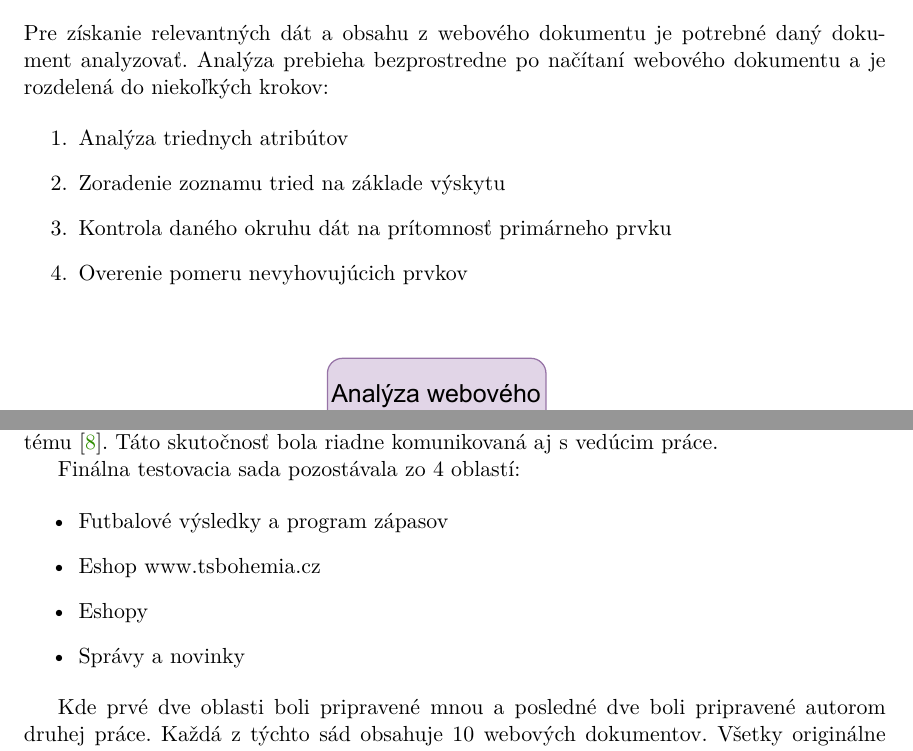
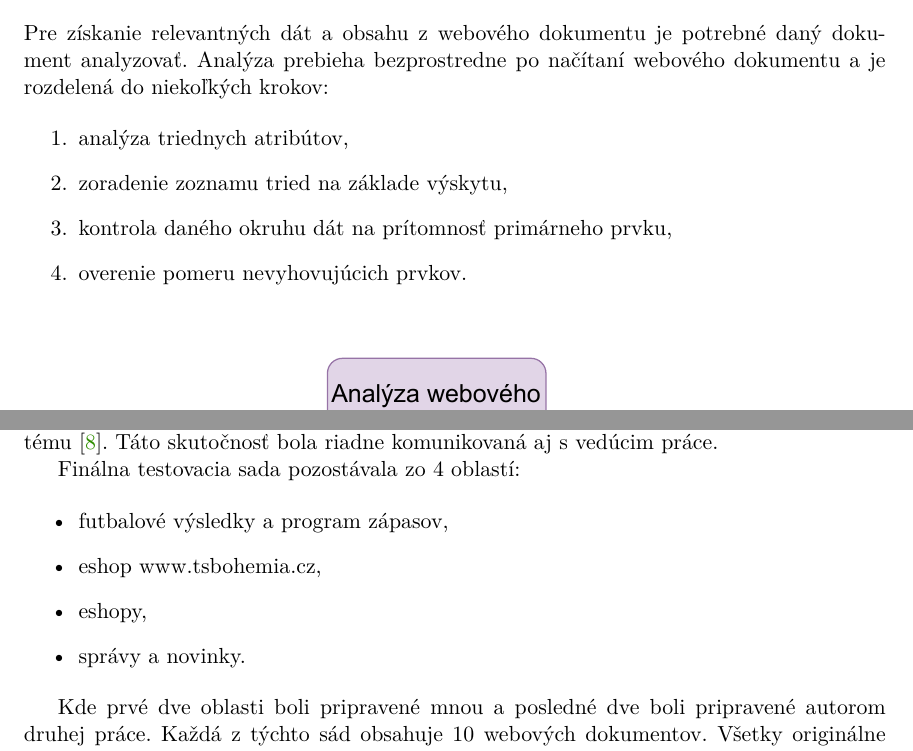
Before and after one commit to perina98/website-data-extraction, a LaTeX thesis (thesis/projekt.tex, which reads thesis/projekt-01-kapitoly-chapters.tex): two parts of pages 35 and 42 of 58, joined at a grey line, cut so that both start at the same text. Compiled offline with pdfLaTeX.

Commit message:
Update projekt-01-kapitoly-chapters.tex

```diff
--- a/thesis/projekt-01-kapitoly-chapters.tex
+++ b/thesis/projekt-01-kapitoly-chapters.tex
@@ -695,10 +695,10 @@ Vstupné dáta sú formované nasledovne:
  Pre získanie relevantných dát a obsahu z webového dokumentu je potrebné daný dokument analyzovať. Analýza prebieha bezprostredne po načítaní webového dokumentu a je rozdelená do niekoľkých krokov:
 
  \begin{enumerate}
-     \item Analýza triednych atribútov
-     \item Zoradenie zoznamu tried na základe výskytu
-     \item Kontrola daného okruhu dát na prítomnosť primárneho prvku
-     \item Overenie pomeru nevyhovujúcich prvkov
+     \item analýza triednych atribútov,
+     \item zoradenie zoznamu tried na základe výskytu,
+     \item kontrola daného okruhu dát na prítomnosť primárneho prvku,
+     \item overenie pomeru nevyhovujúcich prvkov.
  \end{enumerate}
 
  \bigskip
@@ -859,10 +859,10 @@ Vytvorenie spoľahlivej a dostatočne diverzifikovanej testovacej sady nie je je
 Finálna testovacia sada pozostávala zo 4 oblastí:
 
 \begin{itemize}
-    \item Futbalové výsledky a program zápasov
-    \item Eshop www.tsbohemia.cz
-    \item Eshopy
-    \item Správy a novinky
+    \item futbalové výsledky a program zápasov,
+    \item eshop www.tsbohemia.cz,
+    \item eshopy,
+    \item správy a novinky.
 \end{itemize}
 
 Kde prvé dve oblasti boli pripravené mnou a posledné dve boli pripravené autorom druhej práce. Každá z týchto sád obsahuje 10 webových dokumentov. Všetky originálne URL adresy sú zároveň dostupné v rámci súboru \textit{INFO.md} v zložke \textit{dataset}.
```
Also changed, not shown: thesis/projekt-01-kapitoly-chapters.tex (14 more changed lines).
